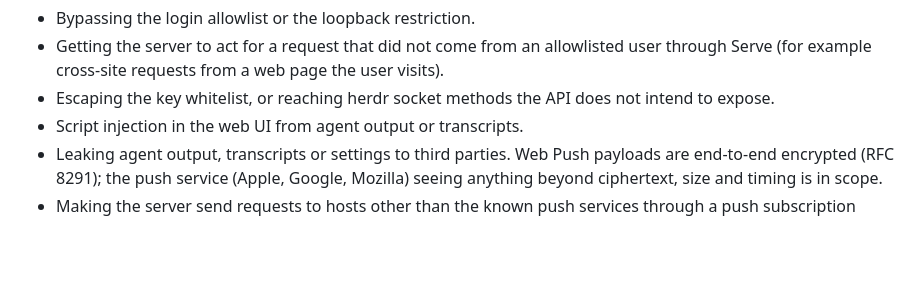
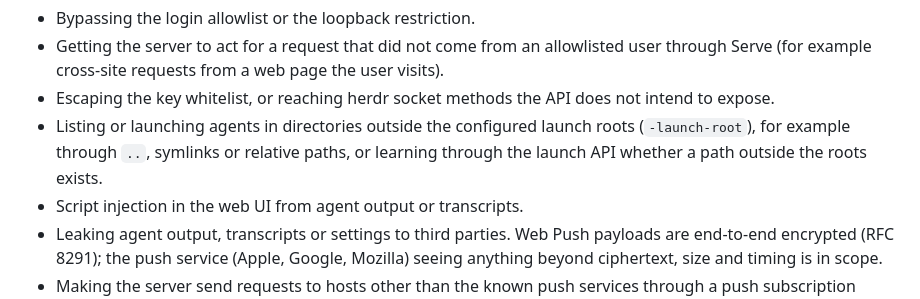
Before and after one commit to jhjaggars/comebye, a Markdown page: SECURITY.md, the part around the change. Rendered like a GitHub page; blank space fills up the shorter version.

```diff
--- a/SECURITY.md
+++ b/SECURITY.md
@@ -42,6 +42,10 @@ In scope:
   web page the user visits).
 - Escaping the key whitelist, or reaching herdr socket methods the API does
   not intend to expose.
+- Listing or launching agents in directories outside the configured
+  launch roots (`-launch-root`), for example through `..`, symlinks or
+  relative paths, or learning through the launch API whether a path
+  outside the roots exists.
 - Script injection in the web UI from agent output or transcripts.
 - Leaking agent output, transcripts or settings to third parties.
   Web Push payloads are end-to-end encrypted (RFC 8291); the push service
```
Also changed, not shown: README.md (+62 -3 lines).
